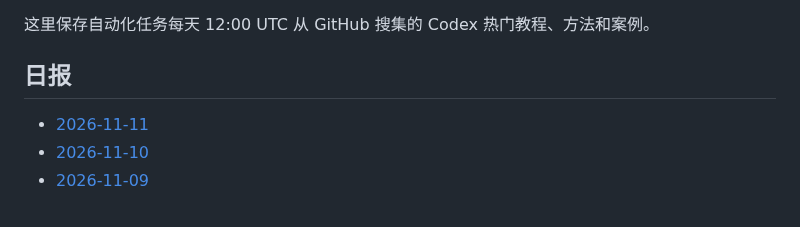
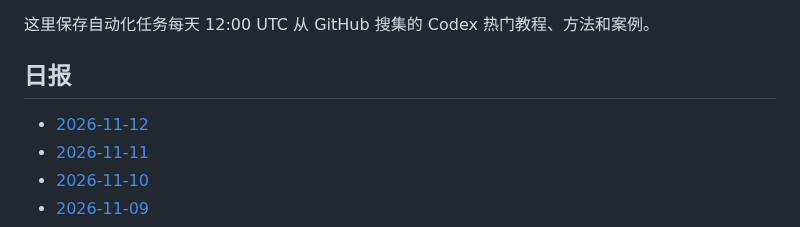
Before and after one commit to thats-ok-apple/test-for-Codex, a Markdown page: codex-github-digest/digests/README.md, the part around the change. GitHub-like rendering.

Commit message:
chore: update codex github digest

```diff
--- a/codex-github-digest/digests/README.md
+++ b/codex-github-digest/digests/README.md
@@ -4,6 +4,7 @@
 
 ## 日报
 
+- [2026-11-12](2026-11-12.md)
 - [2026-11-11](2026-11-11.md)
 - [2026-11-10](2026-11-10.md)
 - [2026-11-09](2026-11-09.md)
```
Also changed, not shown: codex-github-digest/digests/2026-11-12.md (added, +86 -0 lines).
